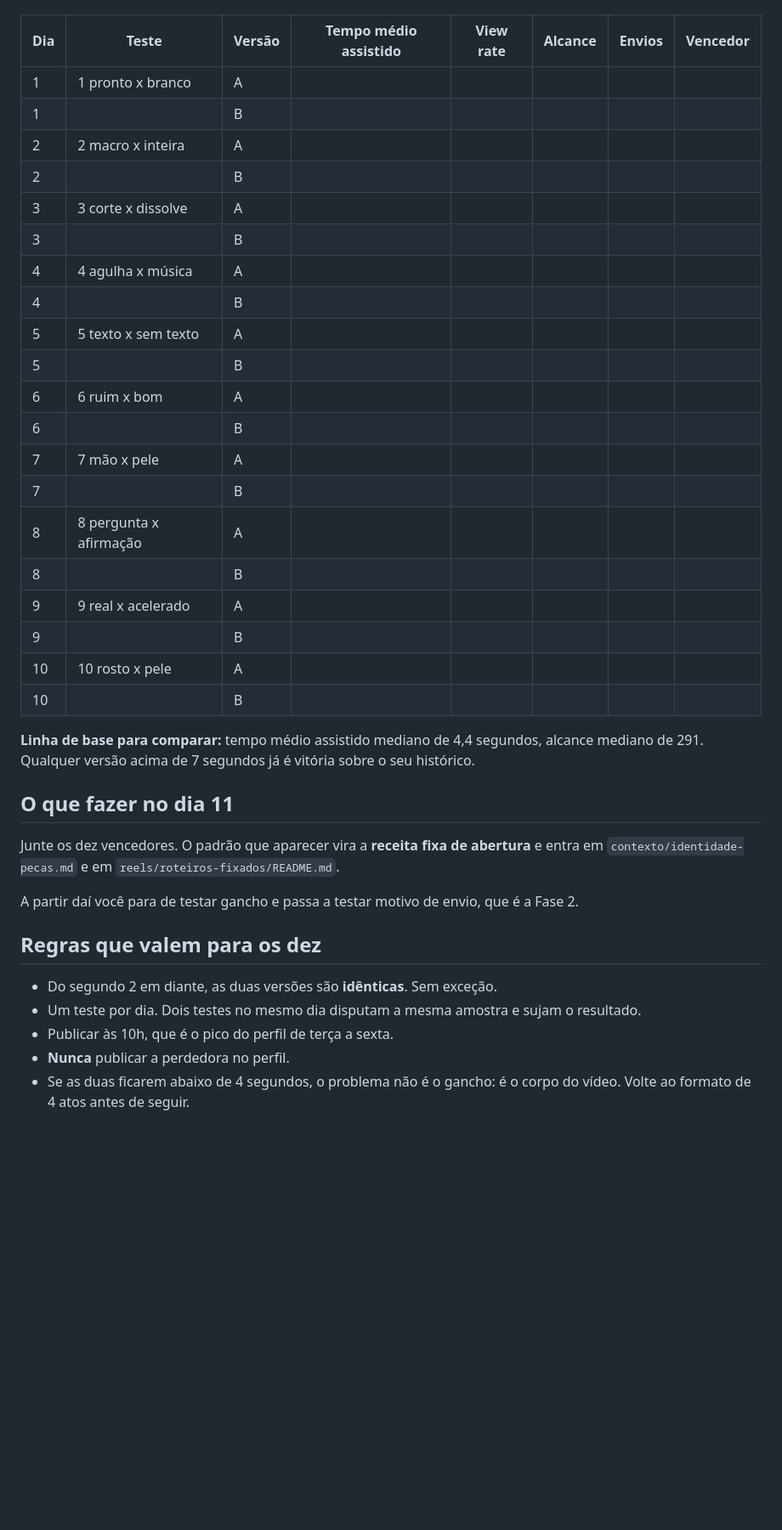
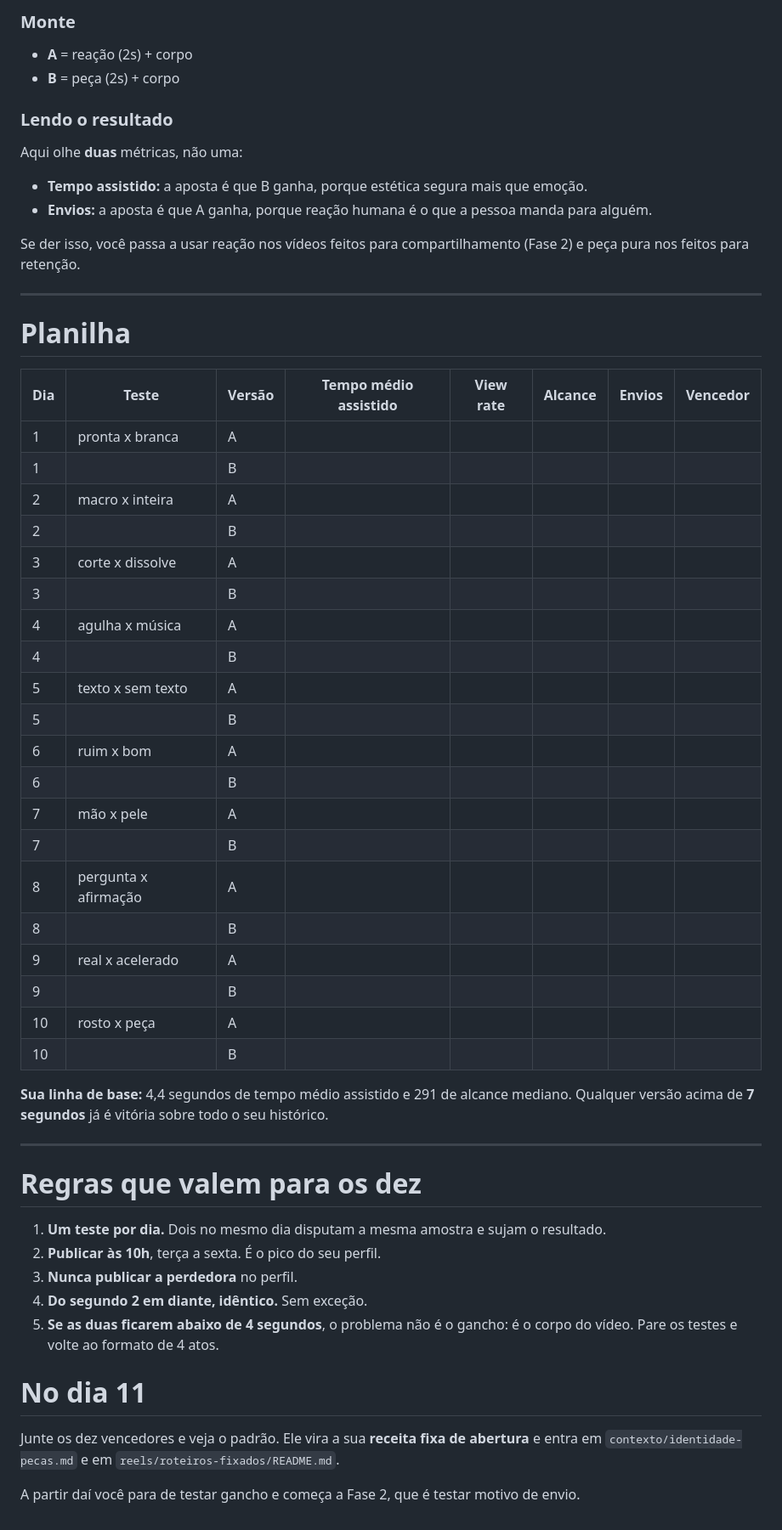
Before and after one commit to andre1490s/Andre-Tattoo-Skill, a Markdown page: reels/testes-de-gancho/README.md, the part around one of its changes. Shown at 85% size. Drawn GitHub-style; blank space fills up the shorter version.

```diff
--- a/reels/testes-de-gancho/README.md
+++ b/reels/testes-de-gancho/README.md
@@ -93,39 +278,55 @@ Preencher depois de 24 a 48 horas de cada teste.
+### Monte
+- **A** = reação (2s) + corpo
+- **B** = peça (2s) + corpo
+
+### Lendo o resultado
+Aqui olhe **duas** métricas, não uma:
+- **Tempo assistido:** a aposta é que B ganha, porque estética segura mais que emoção.
+- **Envios:** a aposta é que A ganha, porque reação humana é o que a pessoa manda para alguém.
+
+Se der isso, você passa a usar reação nos vídeos feitos para compartilhamento (Fase 2) e peça pura nos feitos para retenção.
+
+---
+
+# Planilha
 
 | Dia | Teste | Versão | Tempo médio assistido | View rate | Alcance | Envios | Vencedor |
 |---|---|---|---|---|---|---|---|
-| 1 | 1 pronto x branco | A |  |  |  |  |  |
+| 1 | pronta x branca | A |  |  |  |  |  |
 | 1 | | B |  |  |  |  |  |
-| 2 | 2 macro x inteira | A |  |  |  |  |  |
+| 2 | macro x inteira | A |  |  |  |  |  |
 | 2 | | B |  |  |  |  |  |
-| 3 | 3 corte x dissolve | A |  |  |  |  |  |
+| 3 | corte x dissolve | A |  |  |  |  |  |
 | 3 | | B |  |  |  |  |  |
-| 4 | 4 agulha x música | A |  |  |  |  |  |
+| 4 | agulha x música | A |  |  |  |  |  |
 | 4 | | B |  |  |  |  |  |
-| 5 | 5 texto x sem texto | A |  |  |  |  |  |
+| 5 | texto x sem texto | A |  |  |  |  |  |
 | 5 | | B |  |  |  |  |  |
-| 6 | 6 ruim x bom | A |  |  |  |  |  |
+| 6 | ruim x bom | A |  |  |  |  |  |
 | 6 | | B |  |  |  |  |  |
-| 7 | 7 mão x pele | A |  |  |  |  |  |
+| 7 | mão x pele | A |  |  |  |  |  |
 | 7 | | B |  |  |  |  |  |
-| 8 | 8 pergunta x afirmação | A |  |  |  |  |  |
+| 8 | pergunta x afirmação | A |  |  |  |  |  |
 | 8 | | B |  |  |  |  |  |
-| 9 | 9 real x acelerado | A |  |  |  |  |  |
+| 9 | real x acelerado | A |  |  |  |  |  |
 | 9 | | B |  |  |  |  |  |
-| 10 | 10 rosto x pele | A |  |  |  |  |  |
+| 10 | rosto x peça | A |  |  |  |  |  |
 | 10 | | B |  |  |  |  |  |
 
-**Linha de base para comparar:** tempo médio assistido mediano de 4,4 segundos, alcance mediano de 291. Qualquer versão acima de 7 segundos já é vitória sobre o seu histórico.
+**Sua linha de base:** 4,4 segundos de tempo médio assistido e 291 de alcance mediano. Qualquer versão acima de **7 segundos** já é vitória sobre todo o seu histórico.
 
-## O que fazer no dia 11
+---
 
-Junte os dez vencedores. O padrão que aparecer vira a **receita fixa de abertura** e entra em `contexto/identidade-pecas.md` e em `reels/roteiros-fixados/README.md`.
+# Regras que valem para os dez
 
-A partir daí você para de testar gancho e passa a testar motivo de envio, que é a Fase 2.
+1. **Um teste por dia.** Dois no mesmo dia disputam a mesma amostra e sujam o resultado.
+2. **Publicar às 10h**, terça a sexta. É o pico do seu perfil.
+3. **Nunca publicar a perdedora** no perfil.
+4. **Do segundo 2 em diante, idêntico.** Sem exceção.
+5. **Se as duas ficarem abaixo de 4 segundos**, o problema não é o gancho: é o corpo do vídeo. Pare os testes e volte ao formato de 4 atos.
 
-## Regras que valem para os dez
+# No dia 11
 
-- Do segundo 2 em diante, as duas versões são **idênticas**. Sem exceção.
-- Um teste por dia. Dois testes no mesmo dia disputam a mesma amostra e sujam o resultado.
-- Publicar às 10h, que é o pico do perfil de terça a sexta.
-- **Nunca** publicar a perdedora no perfil.
-- Se as duas ficarem abaixo de 4 segundos, o problema não é o gancho: é o corpo do vídeo. Volte ao formato de 4 atos antes de seguir.
+Junte os dez vencedores e veja o padrão. Ele vira a sua **receita fixa de abertura** e entra em `contexto/identidade-pecas.md` e em `reels/roteiros-fixados/README.md`.
+
+A partir daí você para de testar gancho e começa a Fase 2, que é testar motivo de envio.
```
Also changed, not shown: other parts of reels/testes-de-gancho/README.md (+259 -74 lines).
